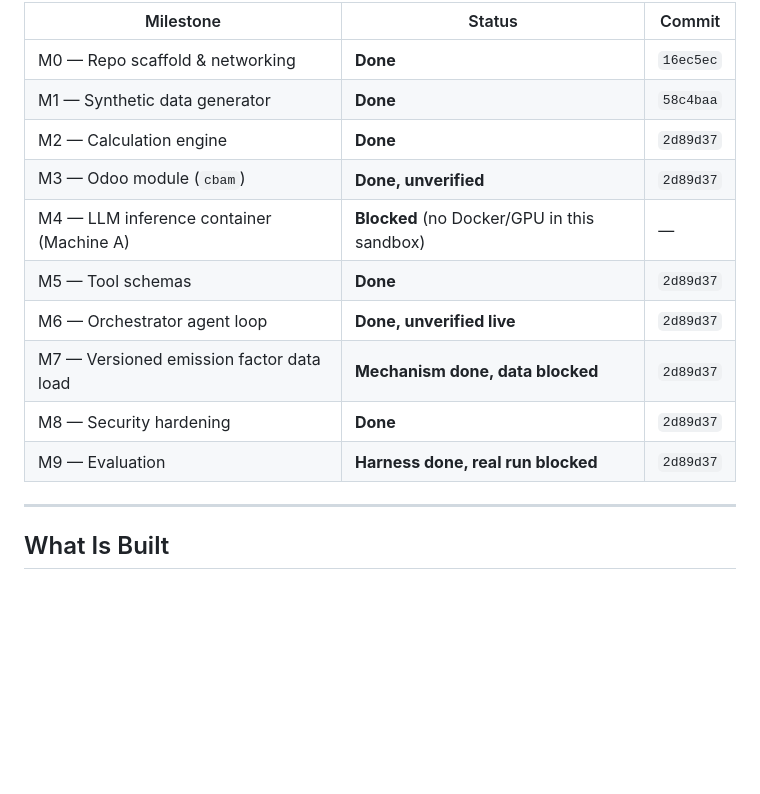
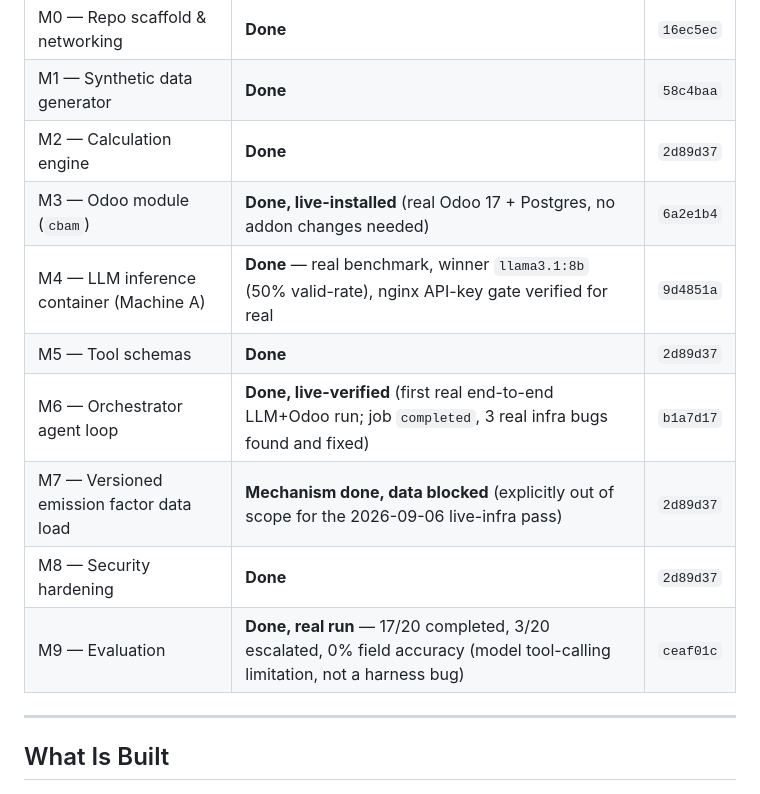
Before and after one commit to Rami-ayounii/cbam-odoo, a Markdown page: docs/PROGRESS.md, the part around one of its changes. GitHub-like rendering; blank space fills up the shorter version.

Commit message:
Update PROGRESS.md with real M3/M4/M6/M9 live-verification results

```diff
--- a/docs/PROGRESS.md
+++ b/docs/PROGRESS.md
@@ -12,13 +12,13 @@
 | M0 — Repo scaffold & networking | **Done** | `16ec5ec` |
 | M1 — Synthetic data generator | **Done** | `58c4baa` |
 | M2 — Calculation engine | **Done** | `2d89d37` |
-| M3 — Odoo module (`cbam`) | **Done, unverified** | `2d89d37` |
-| M4 — LLM inference container (Machine A) | **Blocked** (no Docker/GPU in this sandbox) | — |
+| M3 — Odoo module (`cbam`) | **Done, live-installed** (real Odoo 17 + Postgres, no addon changes needed) | `6a2e1b4` |
+| M4 — LLM inference container (Machine A) | **Done** — real benchmark, winner `llama3.1:8b` (50% valid-rate), nginx API-key gate verified for real | `9d4851a` |
 | M5 — Tool schemas | **Done** | `2d89d37` |
-| M6 — Orchestrator agent loop | **Done, unverified live** | `2d89d37` |
-| M7 — Versioned emission factor data load | **Mechanism done, data blocked** | `2d89d37` |
+| M6 — Orchestrator agent loop | **Done, live-verified** (first real end-to-end LLM+Odoo run; job `completed`, 3 real infra bugs found and fixed) | `b1a7d17` |
+| M7 — Versioned emission factor data load | **Mechanism done, data blocked** (explicitly out of scope for the 2026-09-06 live-infra pass) | `2d89d37` |
 | M8 — Security hardening | **Done** | `2d89d37` |
-| M9 — Evaluation | **Harness done, real run blocked** | `2d89d37` |
+| M9 — Evaluation | **Done, real run** — 17/20 completed, 3/20 escalated, 0% field accuracy (model tool-calling limitation, not a harness bug) | `ceaf01c` |
 
 ---
 
```
Also changed, not shown: other parts of docs/PROGRESS.md (+85 -1 lines).
